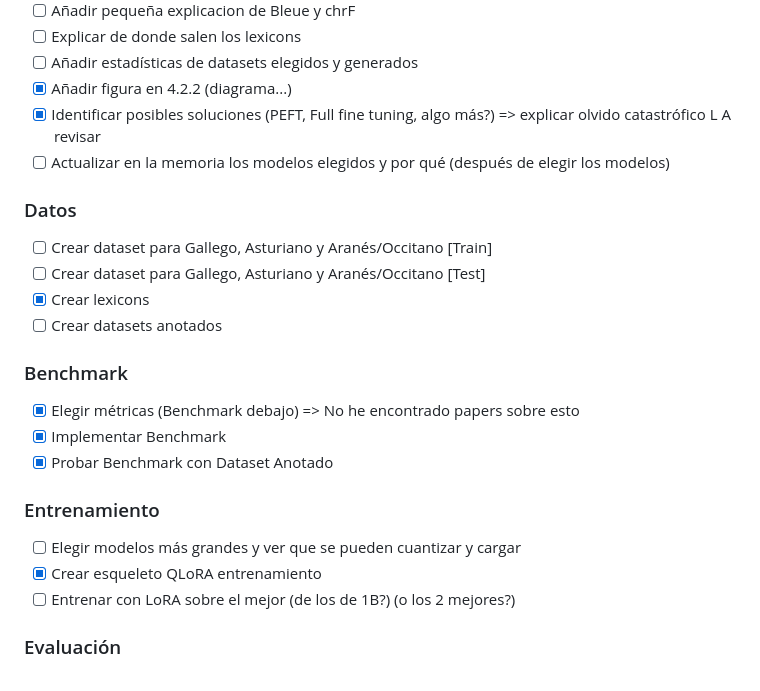
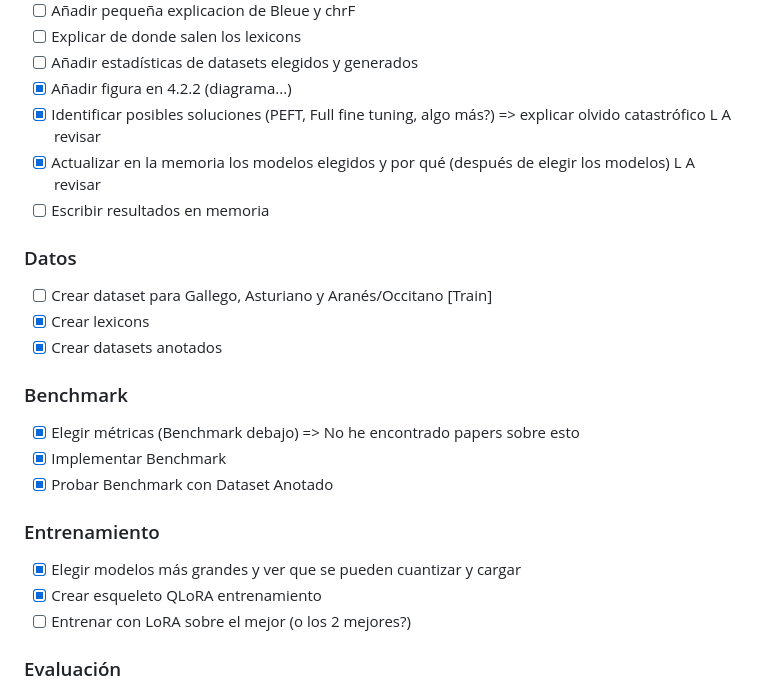
Before and after one commit to MiguelGP-13/TFG, a Markdown page: docs/README.md, the part around the change. Drawn GitHub-style.

Commit message:
Actualización de tareas

```diff
--- a/docs/README.md
+++ b/docs/README.md
@@ -15,13 +15,14 @@ https://github.com/TALP-UPC/FreeLing/tree/master
 - [x] Añadir figura en 4.2.2 (diagrama...)
 - [x] Identificar posibles soluciones (PEFT, Full fine tuning, algo más?) => explicar olvido catastrófico
 L A revisar
-- [ ] Actualizar en la memoria los modelos elegidos y por qué (después de elegir los modelos)
+- [x] Actualizar en la memoria los modelos elegidos y por qué (después de elegir los modelos)
+L A revisar
+- [ ] Escribir resultados en memoria
 
 ### Datos
 - [ ] Crear dataset para Gallego, Asturiano y  Aranés/Occitano [Train]
-- [ ] Crear dataset para Gallego, Asturiano y  Aranés/Occitano [Test]
 - [x] Crear lexicons
-- [ ] Crear datasets anotados
+- [x] Crear datasets anotados
 
 ### Benchmark
 - [x] Elegir métricas (Benchmark debajo) => No he encontrado papers sobre esto
@@ -29,9 +30,9 @@ L A revisar
 - [x] Probar Benchmark con Dataset Anotado
 
 ### Entrenamiento
-- [ ] Elegir modelos más grandes y ver que se pueden cuantizar y cargar
+- [x] Elegir modelos más grandes y ver que se pueden cuantizar y cargar
 - [x] Crear esqueleto QLoRA entrenamiento
-- [ ] Entrenar con LoRA sobre el mejor (de los de 1B?) (o los 2 mejores?)
+- [ ] Entrenar con LoRA sobre el mejor (o los 2 mejores?)
 
 ### Evaluación
 - [ ] Evaluar los modelos Asturiano
```
